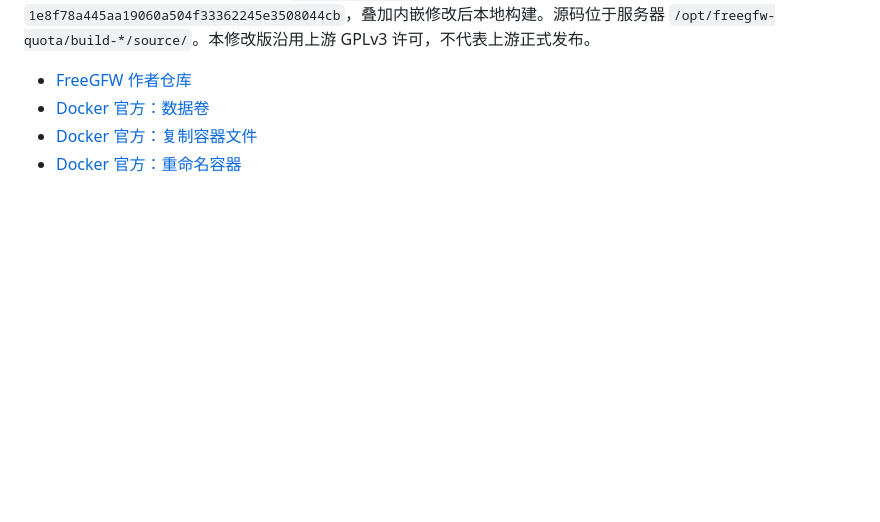
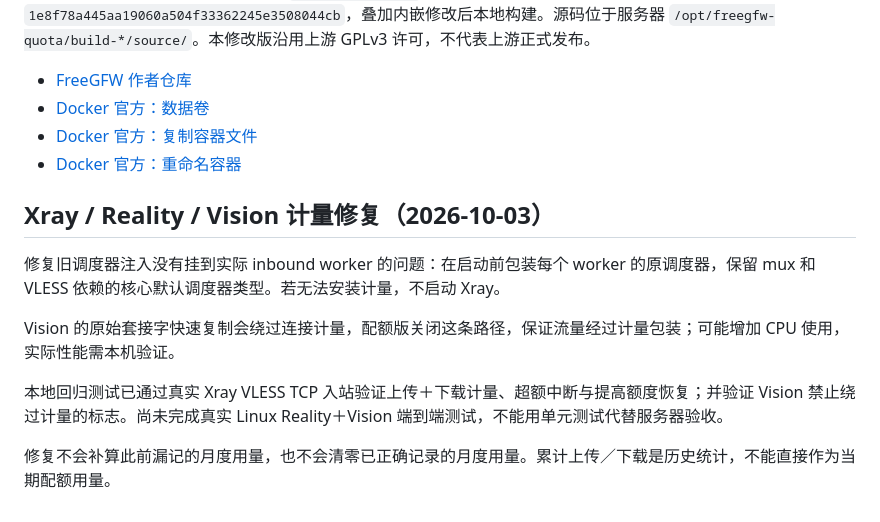
Before and after one commit to GYJ-gif/freegfw-quota, a Markdown page: README.md, the part around the change. Drawn GitHub-style; blank space fills up the shorter version.

Commit message:
Document Xray quota fix and required Reality Vision acceptance tests

```diff
--- a/README.md
+++ b/README.md
@@ -52,3 +52,13 @@ curl -fsSL https://raw.githubusercontent.com/GYJ-gif/freegfw-quota/main/install-
 - [Docker 官方：数据卷](https://docs.docker.com/engine/storage/volumes/)
 - [Docker 官方：复制容器文件](https://docs.docker.com/reference/cli/docker/container/cp/)
 - [Docker 官方：重命名容器](https://docs.docker.com/reference/cli/docker/container/rename/)
+
+## Xray / Reality / Vision 计量修复（2026-10-03）
+
+修复旧调度器注入没有挂到实际 inbound worker 的问题：在启动前包装每个 worker 的原调度器，保留 mux 和 VLESS 依赖的核心默认调度器类型。若无法安装计量，不启动 Xray。
+
+Vision 的原始套接字快速复制会绕过连接计量，配额版关闭这条路径，保证流量经过计量包装；可能增加 CPU 使用，实际性能需本机验证。
+
+本地回归测试已通过真实 Xray VLESS TCP 入站验证上传＋下载计量、超额中断与提高额度恢复；并验证 Vision 禁止绕过计量的标志。尚未完成真实 Linux Reality＋Vision 端到端测试，不能用单元测试代替服务器验收。
+
+修复不会补算此前漏记的月度用量，也不会清零已正确记录的月度用量。累计上传／下载是历史统计，不能直接作为当期配额用量。
```
